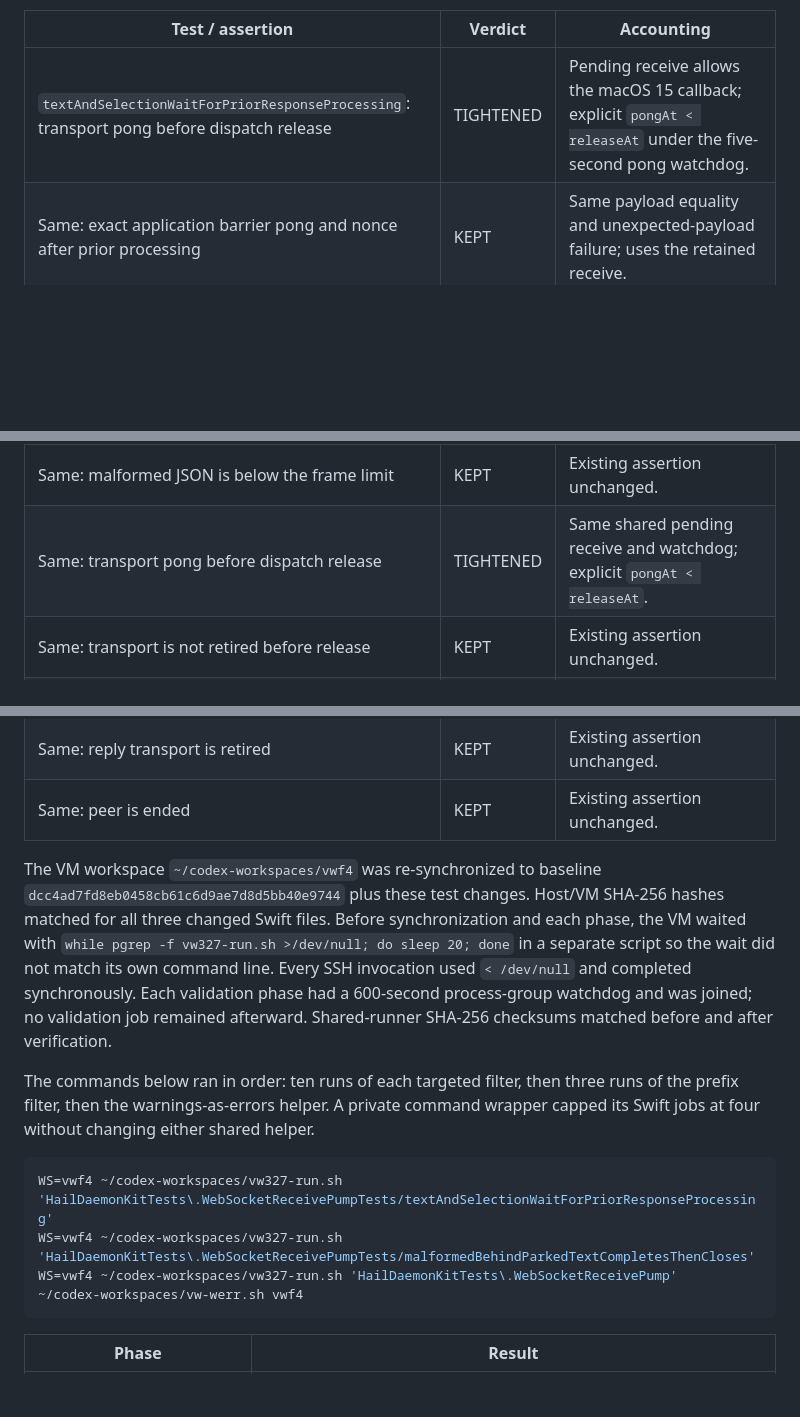
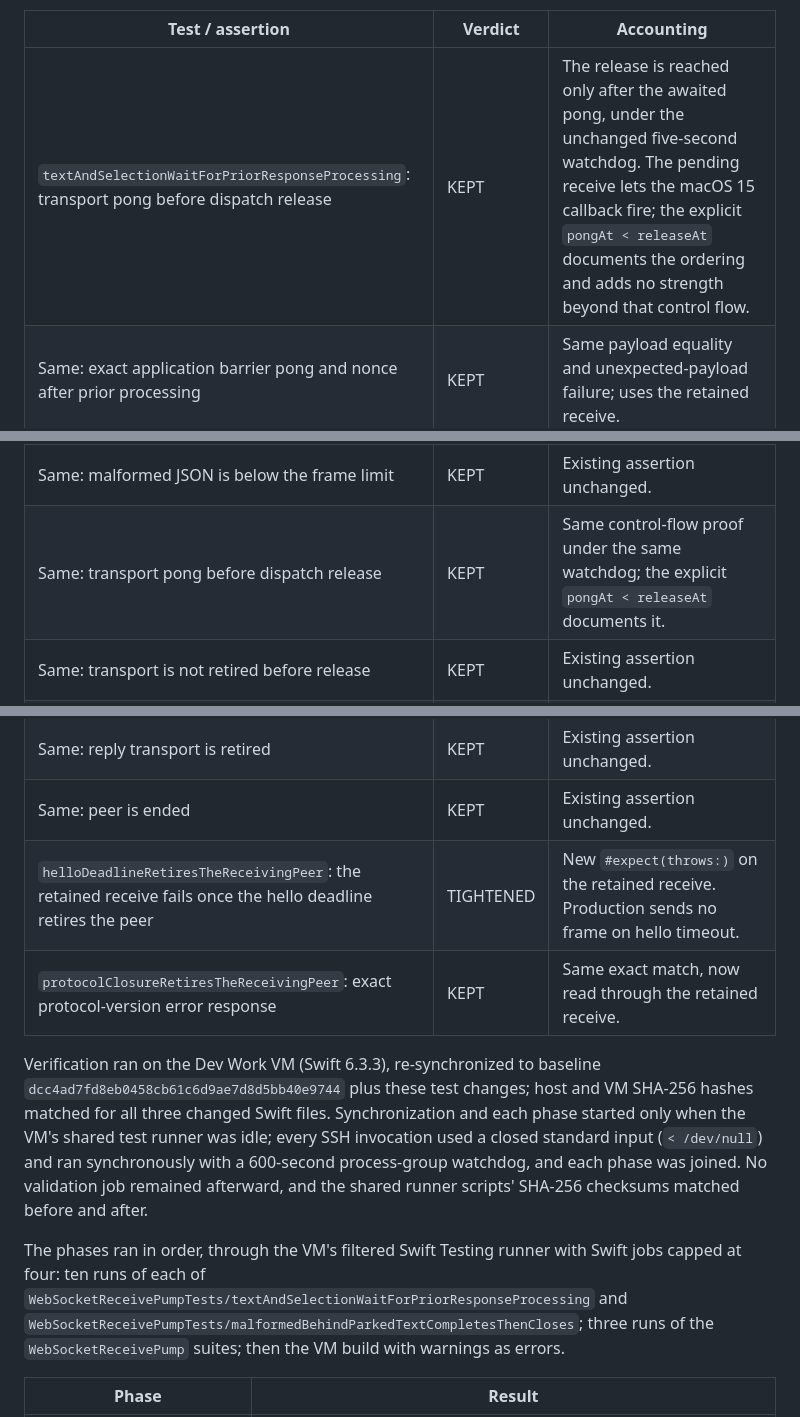
Before and after one commit to mickdarling/hailing-station, a Markdown page: docs/testing/websocket-receive-pump.md, 3 parts joined by grey strips. Drawn GitHub-style; blank space fills up the shorter version.

Commit message:
Describe ping-test verification neutrally and correct its assertion accounting.
Co-Authored-By: Claude Opus 5.5 <noreply@anthropic.com>
Part of #1120

````diff
--- a/docs/testing/websocket-receive-pump.md
+++ b/docs/testing/websocket-receive-pump.md
@@ -386,7 +386,7 @@ General socket/barrier helpers and production files are unchanged.
 
 | Test / assertion | Verdict | Accounting |
 | --- | --- | --- |
-| `textAndSelectionWaitForPriorResponseProcessing`: transport pong before dispatch release | TIGHTENED | Pending receive allows the macOS 15 callback; explicit `pongAt < releaseAt` under the five-second pong watchdog. |
+| `textAndSelectionWaitForPriorResponseProcessing`: transport pong before dispatch release | KEPT | The release is reached only after the awaited pong, under the unchanged five-second watchdog. The pending receive lets the macOS 15 callback fire; the explicit `pongAt < releaseAt` documents the ordering and adds no strength beyond that control flow. |
 | Same: exact application barrier pong and nonce after prior processing | KEPT | Same payload equality and unexpected-payload failure; uses the retained receive. |
 | Same: deliveries equal `["synthetic input", "later input"]` | KEPT | Existing assertion unchanged. |
 | Same: binding sessions equal `["synthetic-binding", "synthetic-other-binding"]` | KEPT | Existing assertion unchanged. |
@@ -395,7 +395,7 @@ General socket/barrier helpers and production files are unchanged.
 | `malformedBehindParkedTextCompletesThenCloses`: delivered input empty at acknowledged park | KEPT | Existing assertion unchanged. |
 | Same: admissions equal `[first]` at acknowledged park | KEPT | Existing assertion unchanged. |
 | Same: malformed JSON is below the frame limit | KEPT | Existing assertion unchanged. |
-| Same: transport pong before dispatch release | TIGHTENED | Same shared pending receive and watchdog; explicit `pongAt < releaseAt`. |
+| Same: transport pong before dispatch release | KEPT | Same control-flow proof under the same watchdog; the explicit `pongAt < releaseAt` documents it. |
 | Same: transport is not retired before release | KEPT | Existing assertion unchanged. |
 | Same: delivered input remains empty after pong, before release | KEPT | Existing assertion unchanged. |
 | Same: admissions remain `[first]` after pong, before release | KEPT | Existing assertion unchanged. |
@@ -417,25 +417,20 @@ General socket/barrier helpers and production files are unchanged.
 | Same: session state is `.closed` | KEPT | Existing assertion unchanged. |
 | Same: reply transport is retired | KEPT | Existing assertion unchanged. |
 | Same: peer is ended | KEPT | Existing assertion unchanged. |
+| `helloDeadlineRetiresTheReceivingPeer`: the retained receive fails once the hello deadline retires the peer | TIGHTENED | New `#expect(throws:)` on the retained receive. Production sends no frame on hello timeout. |
+| `protocolClosureRetiresTheReceivingPeer`: exact protocol-version error response | KEPT | Same exact match, now read through the retained receive. |
 
-The VM workspace `~/codex-workspaces/vwf4` was re-synchronized to baseline
-`dcc4ad7fd8eb0458cb61c6d9ae7d8d5bb40e9744` plus these test changes. Host/VM SHA-256 hashes
-matched for all three changed Swift files. Before synchronization and each phase, the VM waited with
-`while pgrep -f vw327-run.sh >/dev/null; do sleep 20; done` in a separate script so the wait did not
-match its own command line. Every SSH invocation used `< /dev/null` and completed synchronously.
-Each validation phase had a 600-second process-group watchdog and was joined; no validation job
-remained afterward. Shared-runner SHA-256 checksums matched before and after verification.
+Verification ran on the Dev Work VM (Swift 6.3.3), re-synchronized to baseline
+`dcc4ad7fd8eb0458cb61c6d9ae7d8d5bb40e9744` plus these test changes; host and VM SHA-256 hashes
+matched for all three changed Swift files. Synchronization and each phase started only when the VM's
+shared test runner was idle; every SSH invocation used a closed standard input (`< /dev/null`) and ran
+synchronously with a 600-second process-group watchdog, and each phase was joined. No validation job
+remained afterward, and the shared runner scripts' SHA-256 checksums matched before and after.
 
-The commands below ran in order: ten runs of each targeted filter, then three runs of the prefix
-filter, then the warnings-as-errors helper. A private command wrapper capped its Swift jobs at four
-without changing either shared helper.
-
-```sh
-WS=vwf4 ~/codex-workspaces/vw327-run.sh 'HailDaemonKitTests\.WebSocketReceivePumpTests/textAndSelectionWaitForPriorResponseProcessing'
-WS=vwf4 ~/codex-workspaces/vw327-run.sh 'HailDaemonKitTests\.WebSocketReceivePumpTests/malformedBehindParkedTextCompletesThenCloses'
-WS=vwf4 ~/codex-workspaces/vw327-run.sh 'HailDaemonKitTests\.WebSocketReceivePump'
-~/codex-workspaces/vw-werr.sh vwf4
-```
+The phases ran in order, through the VM's filtered Swift Testing runner with Swift jobs capped at four:
+ten runs of each of `WebSocketReceivePumpTests/textAndSelectionWaitForPriorResponseProcessing` and
+`WebSocketReceivePumpTests/malformedBehindParkedTextCompletesThenCloses`; three runs of the
+`WebSocketReceivePump` suites; then the VM build with warnings as errors.
 
 | Phase | Result |
 | --- | --- |
````
